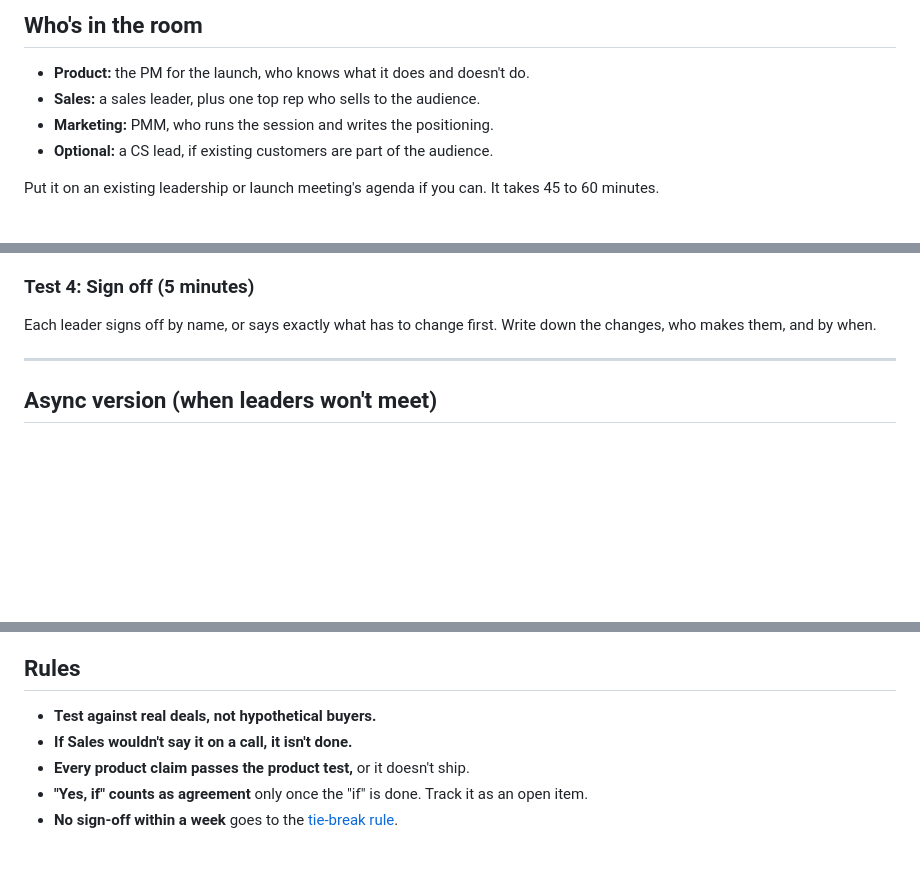
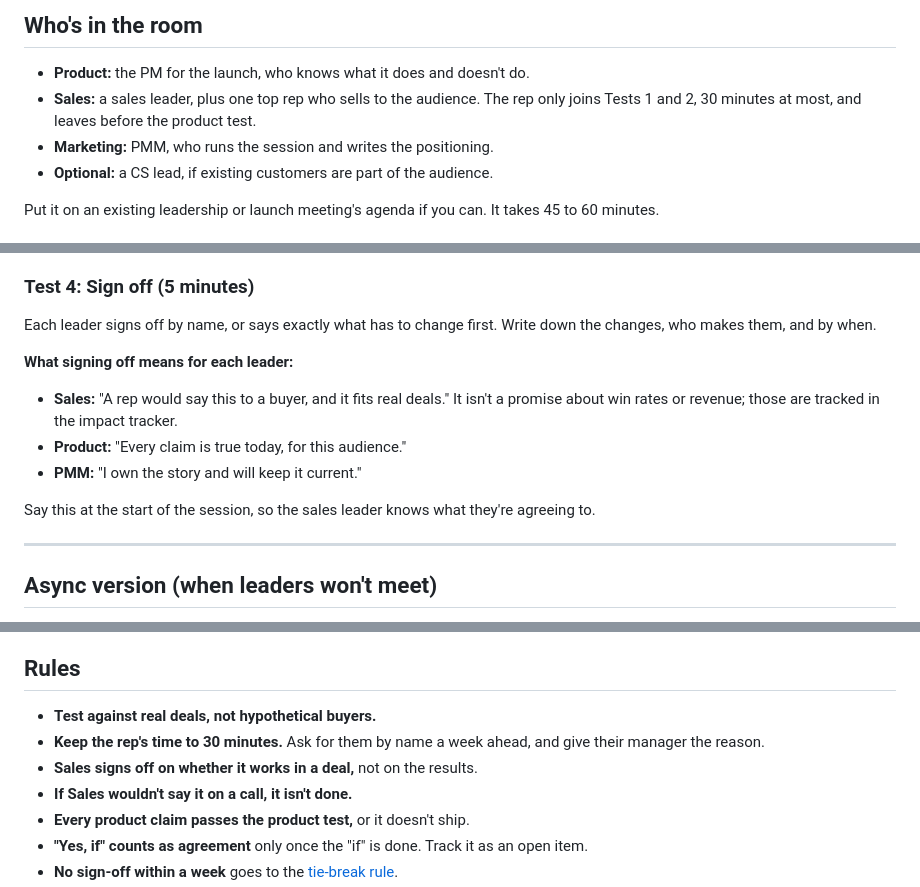
Before and after one commit to CharleneTStrain/b2b-saas-product-marketing-ops-skills, a Markdown page: shared-launch-agreement/positioning-sign-off.md, 3 parts joined by grey strips. Drawn GitHub-style; blank space fills up the shorter version.

```diff
--- a/shared-launch-agreement/positioning-sign-off.md
+++ b/shared-launch-agreement/positioning-sign-off.md
@@ -9,7 +9,7 @@ Positioning that only marketing believes usually skipped this step. It was appro
 ## Who's in the room
 
 - **Product:** the PM for the launch, who knows what it does and doesn't do.
-- **Sales:** a sales leader, plus one top rep who sells to the audience.
+- **Sales:** a sales leader, plus one top rep who sells to the audience. The rep only joins Tests 1 and 2, 30 minutes at most, and leaves before the product test.
 - **Marketing:** PMM, who runs the session and writes the positioning.
 - **Optional:** a CS lead, if existing customers are part of the audience.
 
@@ -57,6 +57,13 @@ Anything that isn't a clear yes on all three gets reworded, narrowed, or cut.
 
 Each leader signs off by name, or says exactly what has to change first. Write down the changes, who makes them, and by when.
 
+**What signing off means for each leader:**
+- **Sales:** "A rep would say this to a buyer, and it fits real deals." It isn't a promise about win rates or revenue; those are tracked in the impact tracker.
+- **Product:** "Every claim is true today, for this audience."
+- **PMM:** "I own the story and will keep it current."
+
+Say this at the start of the session, so the sales leader knows what they're agreeing to.
+
 ---
 
 ## Async version (when leaders won't meet)
@@ -100,6 +107,8 @@ OPEN ITEMS (owner, due): ___
 ## Rules
 
 - **Test against real deals, not hypothetical buyers.**
+- **Keep the rep's time to 30 minutes.** Ask for them by name a week ahead, and give their manager the reason.
+- **Sales signs off on whether it works in a deal,** not on the results.
 - **If Sales wouldn't say it on a call, it isn't done.**
 - **Every product claim passes the product test,** or it doesn't ship.
 - **"Yes, if" counts as agreement** only once the "if" is done. Track it as an open item.
```
Also changed, not shown: shared-launch-agreement/SKILL.md (+3 -1 lines), shared-launch-agreement/consistency-check.md (+9 -6 lines).
